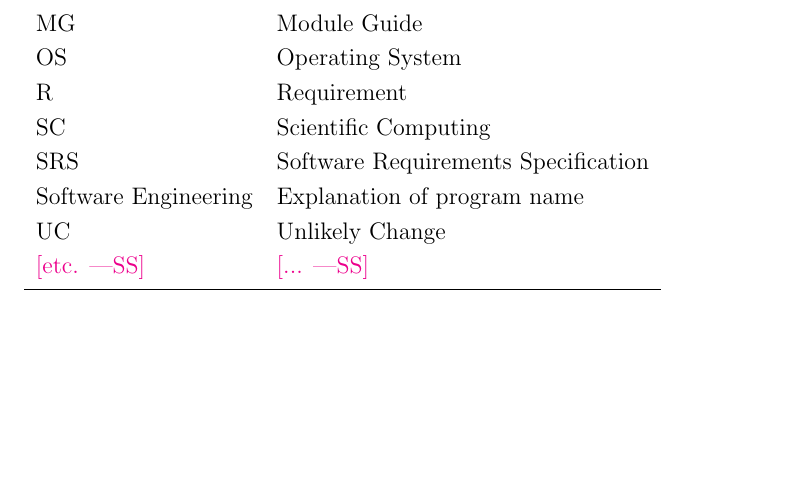
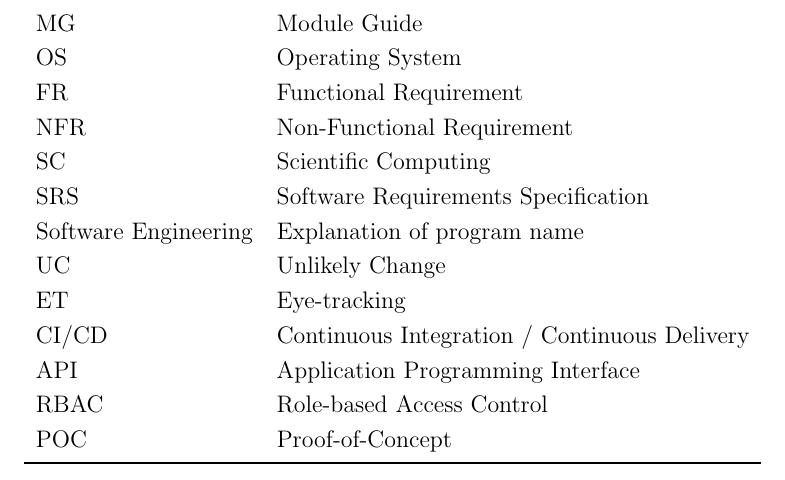
Before and after one commit to mansha71/CapstoneProject, a LaTeX document (docs/Design/SoftArchitecture/MG.tex): part of page 3 of 21, cut so that both start at the same text, the shorter picture padded with empty space. Compiled offline with pdfLaTeX.

Commit message:
Add section 2

```diff
--- a/docs/Design/SoftArchitecture/MG.tex
+++ b/docs/Design/SoftArchitecture/MG.tex
@@ -68,12 +68,18 @@ This section records information for easy reference.
   M & Module \\
   MG & Module Guide \\
   OS & Operating System \\
-  R & Requirement\\
+  FR & Functional Requirement\\
+  NFR & Non-Functional Requirement\\
   SC & Scientific Computing \\
   SRS & Software Requirements Specification\\
   \progname & Explanation of program name\\
   UC & Unlikely Change \\
-  \wss{etc.} & \wss{...}\\
+  ET & Eye-tracking \\
+  CI/CD & Continuous Integration / Continuous Delivery \\
+  API & Application Programming Interface \\
+  RBAC & Role-based Access Control \\
+  POC & Proof-of-Concept \\
+
   \bottomrule
 \end{tabular}\\
 
```
